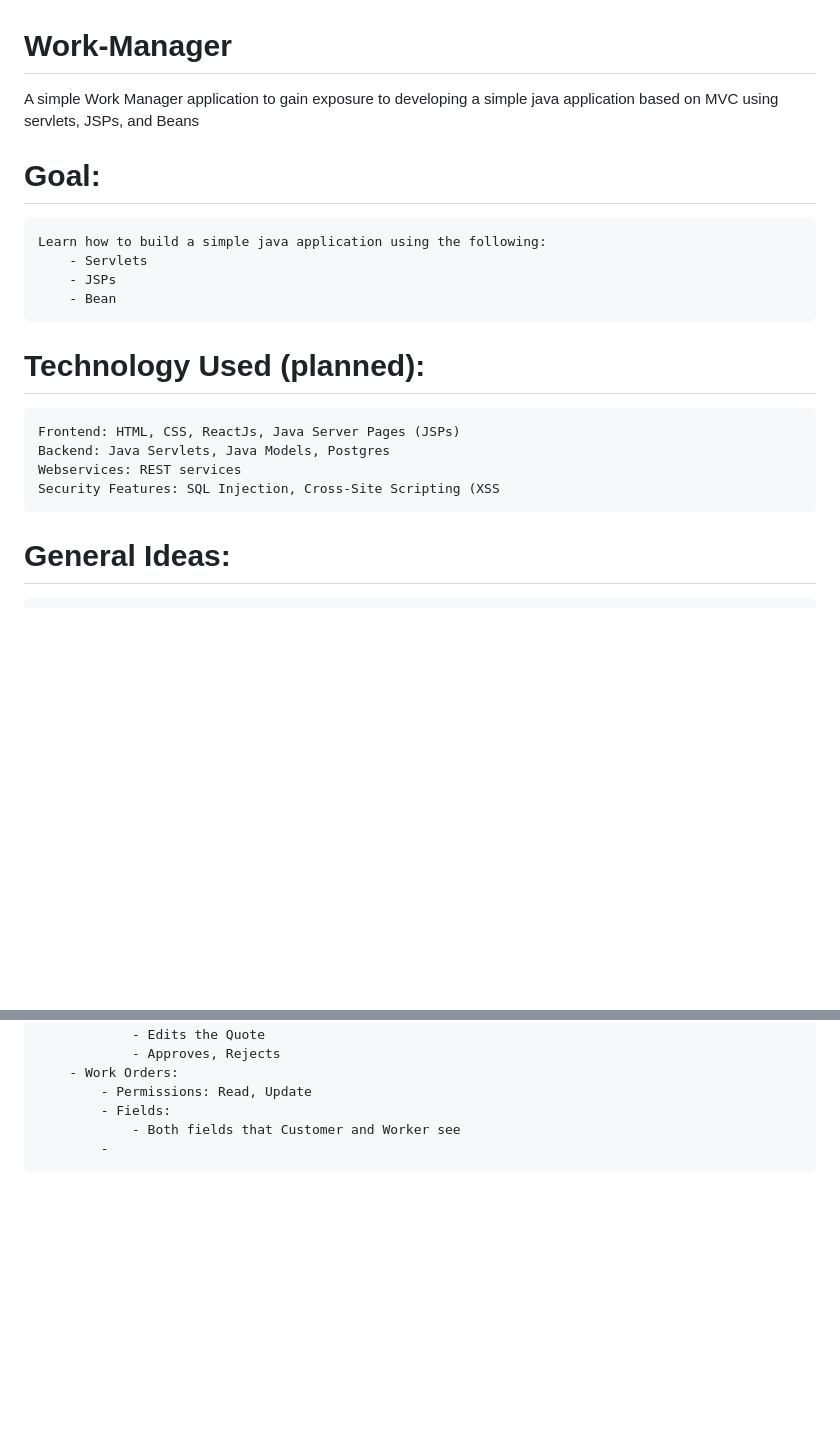
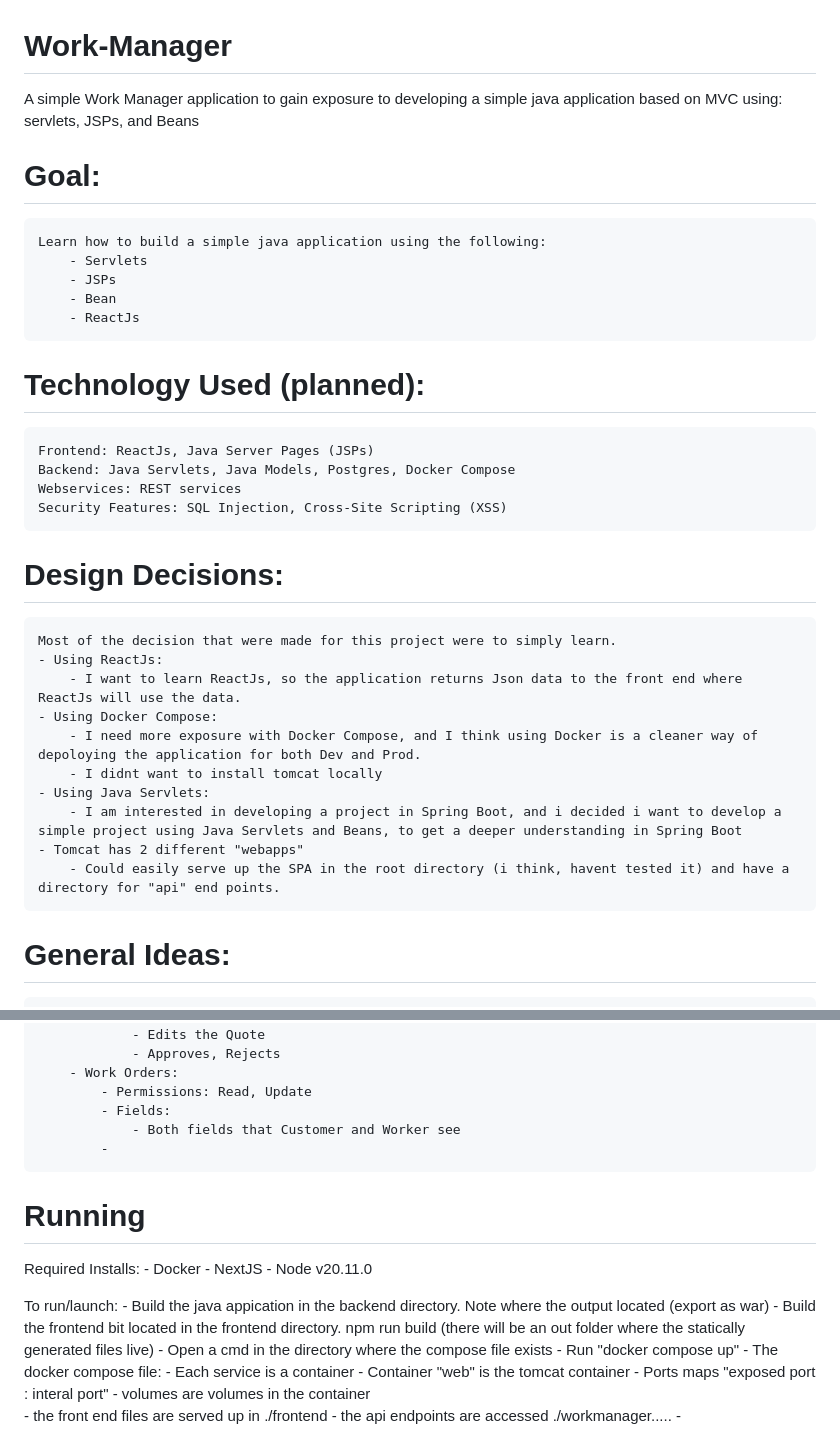
Before and after one commit to eraserof/Work-Manager, a Markdown page: README.md, 2 parts joined by grey strips. Drawn GitHub-style; blank space fills up the shorter version.

Commit message:
Added a little more to the read me.

```diff
--- a/README.md
+++ b/README.md
@@ -1,18 +1,30 @@
 # Work-Manager
-A simple Work Manager application to gain exposure to developing a simple java application based on MVC using servlets, JSPs, and Beans
+A simple Work Manager application to gain exposure to developing a simple java application based on MVC using: servlets, JSPs, and Beans
 
 # Goal:
 	Learn how to build a simple java application using the following:
 		- Servlets
 		- JSPs
 		- Bean
+		- ReactJs
 
 # Technology Used (planned):
-    Frontend: HTML, CSS, ReactJs, Java Server Pages (JSPs)
-    Backend: Java Servlets, Java Models, Postgres
+    Frontend: ReactJs, Java Server Pages (JSPs)
+    Backend: Java Servlets, Java Models, Postgres, Docker Compose
     Webservices: REST services
-    Security Features: SQL Injection, Cross-Site Scripting (XSS
+    Security Features: SQL Injection, Cross-Site Scripting (XSS)
 
+# Design Decisions:
+	Most of the decision that were made for this project were to simply learn.
+	- Using ReactJs:
+		- I want to learn ReactJs, so the application returns Json data to the front end where ReactJs will use the data.
+	- Using Docker Compose:
+		- I need more exposure with Docker Compose, and I think using Docker is a cleaner way of depoloying the application for both Dev and Prod.
+		- I didnt want to install tomcat locally
+	- Using Java Servlets:
+		- I am interested in developing a project in Spring Boot, and i decided i want to develop a simple project using Java Servlets and Beans, to get a deeper understanding in Spring Boot
+	- Tomcat has 2 different "webapps"
+		- Could easily serve up the SPA in the root directory (i think, havent tested it) and have a directory for "api" end points.
 
 # General Ideas:
 	- create/add/update/delete work order requests. An admin user adds a work request and assigns it to a worker.
@@ -123,3 +136,23 @@ A simple Work Manager application to gain exposure to developing a simple java a
 			- Fields:
 				- Both fields that Customer and Worker see
 			-
+
+# Running
+Required Installs:
+	- Docker
+	- NextJS
+	- Node v20.11.0
+
+To run/launch:
+	- Build the java appication in the backend directory. Note where the output located (export as war)
+	- Build the frontend bit located in the frontend directory. npm run build (there will be an out folder where the statically generated files live)
+	- Open a cmd in the directory where the compose file exists
+		- Run "docker compose up"
+	- The docker compose file:
+		- Each service is a container
+			- Container "web" is the tomcat container
+				- Ports maps "exposed port : interal port"
+				- volumes are volumes in the container
+					- the front end files are served up in ./frontend
+					- the api endpoints are accessed ./workmanager.....
+		-
```
Also changed, not shown: other parts of README.md (+1 -0 lines).
